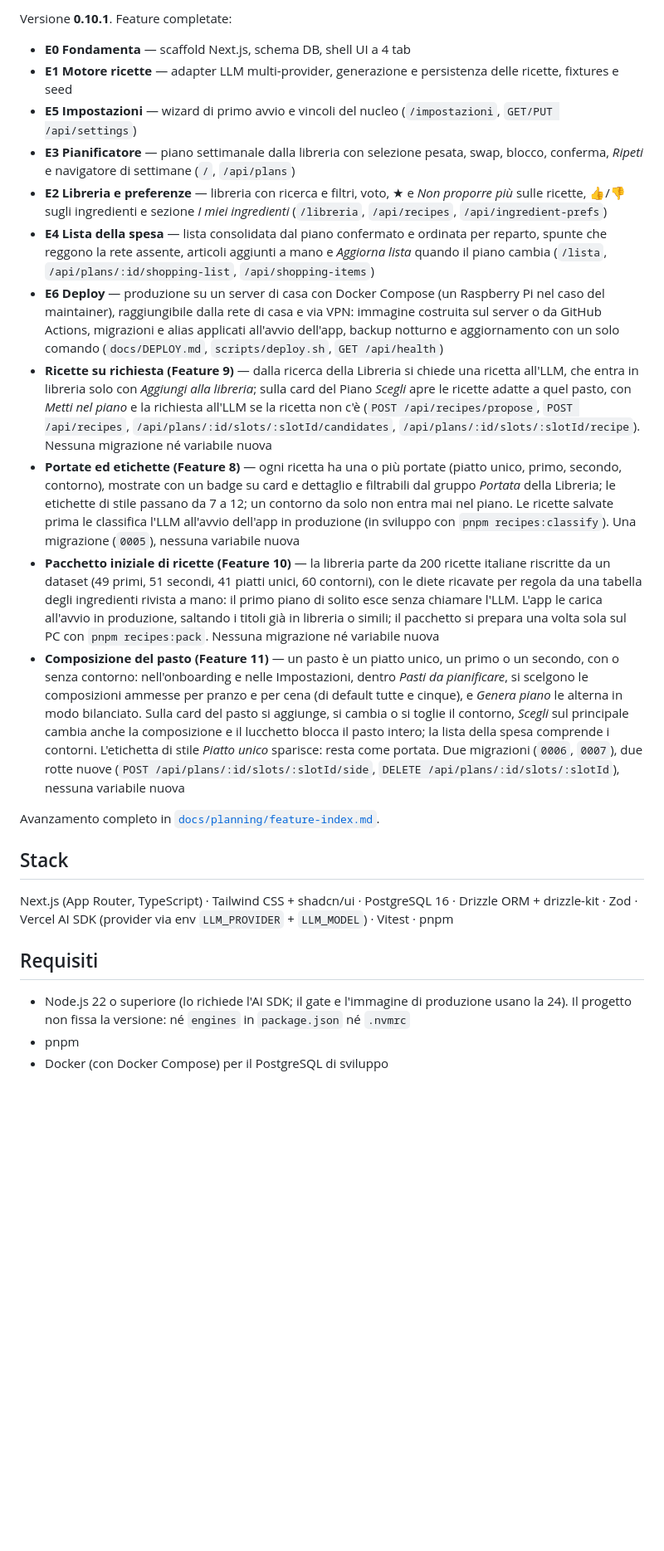
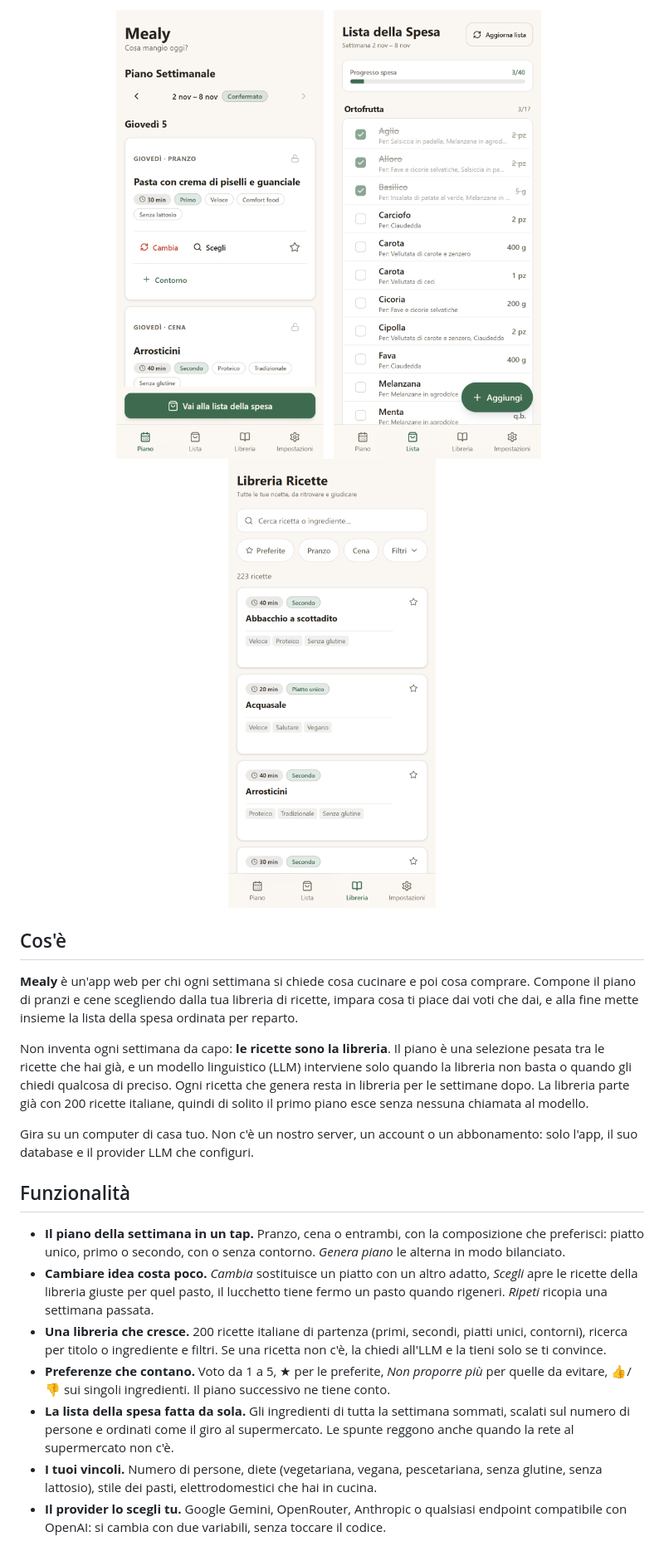
Before and after one commit to Elverle/Mealy, a Markdown page: README.md, the part around one of its changes. Shown at 83% size. GitHub-like rendering; pictures changed too: docs/images/library.png (added), docs/images/plan.png (added), docs/images/shopping-list.png (added); blank space fills up the shorter version.

```diff
--- a/README.md
+++ b/README.md
@@ -6,27 +14,27 @@ App web personale di meal planning: genera il piano settimanale con una selezion
 
-Versione **0.10.1**. Feature completate:
+<p align="center">
+  <img src="docs/images/plan.png" width="250" alt="Il Piano: la settimana confermata, con una card per pasto, la portata del piatto, le etichette e le azioni Cambia, Scegli e la stella">
+  &nbsp;
+  <img src="docs/images/shopping-list.png" width="250" alt="La lista della spesa: il riquadro del progresso, il reparto Ortofrutta con tre articoli spuntati e, sotto ogni articolo, le ricette per cui serve">
+  &nbsp;
+  <img src="docs/images/library.png" width="250" alt="La Libreria: la ricerca per ricetta o ingrediente, i filtri Preferite, Pranzo e Cena e le card delle ricette con tempo, portata ed etichette">
+</p>
 
-- **E0 Fondamenta** — scaffold Next.js, schema DB, shell UI a 4 tab
-- **E1 Motore ricette** — adapter LLM multi-provider, generazione e persistenza delle ricette, fixtures e seed
-- **E5 Impostazioni** — wizard di primo avvio e vincoli del nucleo (`/impostazioni`, `GET/PUT /api/settings`)
-- **E3 Pianificatore** — piano settimanale dalla libreria con selezione pesata, swap, blocco, conferma, *Ripeti* e navigatore di settimane (`/`, `/api/plans`)
-- **E2 Libreria e preferenze** — libreria con ricerca e filtri, voto, ★ e *Non proporre più* sulle ricette, 👍/👎 sugli ingredienti e sezione *I miei ingredienti* (`/libreria`, `/api/recipes`, `/api/ingredient-prefs`)
-- **E4 Lista della spesa** — lista consolidata dal piano confermato e ordinata per reparto, spunte che reggono la rete assente, articoli aggiunti a mano e *Aggiorna lista* quando il piano cambia (`/lista`, `/api/plans/:id/shopping-list`, `/api/shopping-items`)
-- **E6 Deploy** — produzione su un server di casa con Docker Compose (un Raspberry Pi nel caso del maintainer), raggiungibile dalla rete di casa e via VPN: immagine costruita sul server o da GitHub Actions, migrazioni e alias applicati all'avvio dell'app, backup notturno e aggiornamento con un solo comando (`docs/DEPLOY.md`, `scripts/deploy.sh`, `GET /api/health`)
-- **Ricette su richiesta (Feature 9)** — dalla ricerca della Libreria si chiede una ricetta all'LLM, che entra in libreria solo con *Aggiungi alla libreria*; sulla card del Piano *Scegli* apre le ricette adatte a quel pasto, con *Metti nel piano* e la richiesta all'LLM se la ricetta non c'è (`POST /api/recipes/propose`, `POST /api/recipes`, `/api/plans/:id/slots/:slotId/candidates`, `/api/plans/:id/slots/:slotId/recipe`). Nessuna migrazione né variabile nuova
-- **Portate ed etichette (Feature 8)** — ogni ricetta ha una o più portate (piatto unico, primo, secondo, contorno), mostrate con un badge su card e dettaglio e filtrabili dal gruppo *Portata* della Libreria; le etichette di stile passano da 7 a 12; un contorno da solo non entra mai nel piano. Le ricette salvate prima le classifica l'LLM all'avvio dell'app in produzione (in sviluppo con `pnpm recipes:classify`). Una migrazione (`0005`), nessuna variabile nuova
-- **Pacchetto iniziale di ricette (Feature 10)** — la libreria parte da 200 ricette italiane riscritte da un dataset (49 primi, 51 secondi, 41 piatti unici, 60 contorni), con le diete ricavate per regola da una tabella degli ingredienti rivista a mano: il primo piano di solito esce senza chiamare l'LLM. L'app le carica all'avvio in produzione, saltando i titoli già in libreria o simili; il pacchetto si prepara una volta sola sul PC con `pnpm recipes:pack`. Nessuna migrazione né variabile nuova
-- **Composizione del pasto (Feature 11)** — un pasto è un piatto unico, un primo o un secondo, con o senza contorno: nell'onboarding e nelle Impostazioni, dentro *Pasti da pianificare*, si scelgono le composizioni ammesse per pranzo e per cena (di default tutte e cinque), e *Genera piano* le alterna in modo bilanciato. Sulla card del pasto si aggiunge, si cambia o si toglie il contorno, *Scegli* sul principale cambia anche la composizione e il lucchetto blocca il pasto intero; la lista della spesa comprende i contorni. L'etichetta di stile *Piatto unico* sparisce: resta come portata. Due migrazioni (`0006`, `0007`), due rotte nuove (`POST /api/plans/:id/slots/:slotId/side`, `DELETE /api/plans/:id/slots/:slotId`), nessuna variabile nuova
+## Cos'è
 
-Avanzamento completo in [`docs/planning/feature-index.md`](docs/planning/feature-index.md).
+**Mealy** è un'app web per chi ogni settimana si chiede cosa cucinare e poi cosa comprare. Compone il piano di pranzi e cene scegliendo dalla tua libreria di ricette, impara cosa ti piace dai voti che dai, e alla fine mette insieme la lista della spesa ordinata per reparto.
 
-## Stack
+Non inventa ogni settimana da capo: **le ricette sono la libreria**. Il piano è una selezione pesata tra le ricette che hai già, e un modello linguistico (LLM) interviene solo quando la libreria non basta o quando gli chiedi qualcosa di preciso. Ogni ricetta che genera resta in libreria per le settimane dopo. La libreria parte già con 200 ricette italiane, quindi di solito il primo piano esce senza nessuna chiamata al modello.
 
-Next.js (App Router, TypeScript) · Tailwind CSS + shadcn/ui · PostgreSQL 16 · Drizzle ORM + drizzle-kit · Zod · Vercel AI SDK (provider via env `LLM_PROVIDER` + `LLM_MODEL`) · Vitest · pnpm
+Gira su un computer di casa tuo. Non c'è un nostro server, un account o un abbonamento: solo l'app, il suo database e il provider LLM che configuri.
 
-## Requisiti
+## Funzionalità
 
-- Node.js 22 o superiore (lo richiede l'AI SDK; il gate e l'immagine di produzione usano la 24). Il progetto non fissa la versione: né `engines` in `package.json` né `.nvmrc`
-- pnpm
-- Docker (con Docker Compose) per il PostgreSQL di sviluppo
+- **Il piano della settimana in un tap.** Pranzo, cena o entrambi, con la composizione che preferisci: piatto unico, primo o secondo, con o senza contorno. *Genera piano* le alterna in modo bilanciato.
+- **Cambiare idea costa poco.** *Cambia* sostituisce un piatto con un altro adatto, *Scegli* apre le ricette della libreria giuste per quel pasto, il lucchetto tiene fermo un pasto quando rigeneri. *Ripeti* ricopia una settimana passata.
+- **Una libreria che cresce.** 200 ricette italiane di partenza (primi, secondi, piatti unici, contorni), ricerca per titolo o ingrediente e filtri. Se una ricetta non c'è, la chiedi all'LLM e la tieni solo se ti convince.
+- **Preferenze che contano.** Voto da 1 a 5, ★ per le preferite, *Non proporre più* per quelle da evitare, 👍/👎 sui singoli ingredienti. Il piano successivo ne tiene conto.
+- **La lista della spesa fatta da sola.** Gli ingredienti di tutta la settimana sommati, scalati sul numero di persone e ordinati come il giro al supermercato. Le spunte reggono anche quando la rete al supermercato non c'è.
+- **I tuoi vincoli.** Numero di persone, diete (vegetariana, vegana, pescetariana, senza glutine, senza lattosio), stile dei pasti, elettrodomestici che hai in cucina.
+- **Il provider lo scegli tu.** Google Gemini, OpenRouter, Anthropic o qualsiasi endpoint compatibile con OpenAI: si cambia con due variabili, senza toccare il codice.
 
```
Also changed, not shown: other parts of README.md (+173 -77 lines), docs/images/recipe.png (added), docs/images/settings.png (added).
